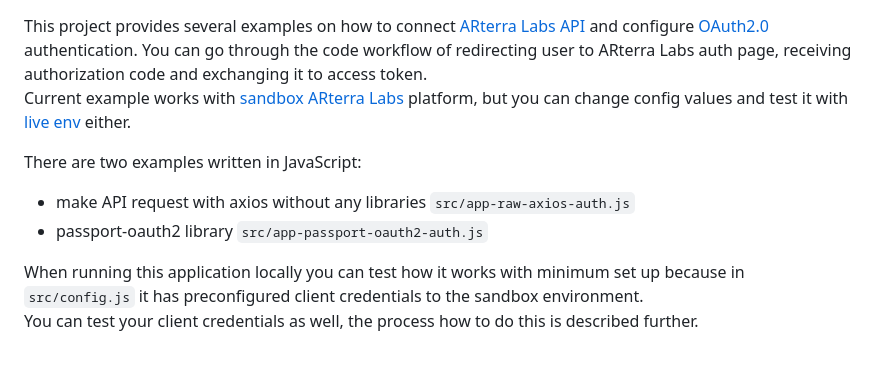
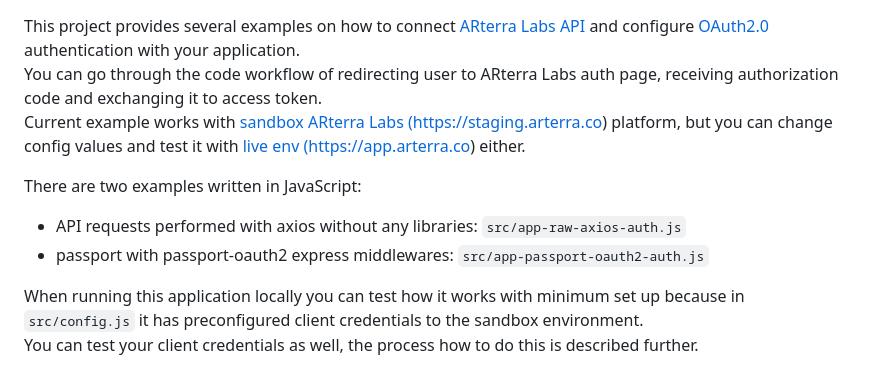
Before and after one commit to ARterraCo/arterra-oauth2-connect-example, a Markdown page: README.md, the part around the change printed below. GitHub-like rendering.

```diff
--- a/README.md
+++ b/README.md
@@ -1,13 +1,13 @@
 This project provides several examples on how to connect [ARterra Labs API](https://staging.arterra.co/api/api/)
-and configure [OAuth2.0](https://auth0.com/intro-to-iam/what-is-oauth-2/) authentication.
+and configure [OAuth2.0](https://auth0.com/intro-to-iam/what-is-oauth-2/) authentication with your application.<br/>
 You can go through the code workflow of redirecting user to ARterra Labs auth page, receiving authorization code
 and exchanging it to access token.<br/>
-Current example works with [sandbox ARterra Labs](https://staging.arterra.co) platform,
-but you can change config values and test it with [live env](https://app.arterra.co) either.
+Current example works with [sandbox ARterra Labs (https://staging.arterra.co)](https://staging.arterra.co) platform,
+but you can change config values and test it with [live env (https://app.arterra.co)](https://app.arterra.co) either.
 
 There are two examples written in JavaScript:
-- make API request with axios without any libraries `src/app-raw-axios-auth.js`
-- passport-oauth2 library `src/app-passport-oauth2-auth.js`
+- API requests performed with axios without any libraries: `src/app-raw-axios-auth.js`
+- passport with passport-oauth2 express middlewares: `src/app-passport-oauth2-auth.js`
 
 When running this application locally you can test how it works with minimum set up
 because in `src/config.js` it has preconfigured client credentials to the sandbox environment. <br/>
```
Also changed, not shown: other parts of README.md (+22 -11 lines), img/business-partner-page.png (added), img/not-authorized-user.png, 1 other file.
